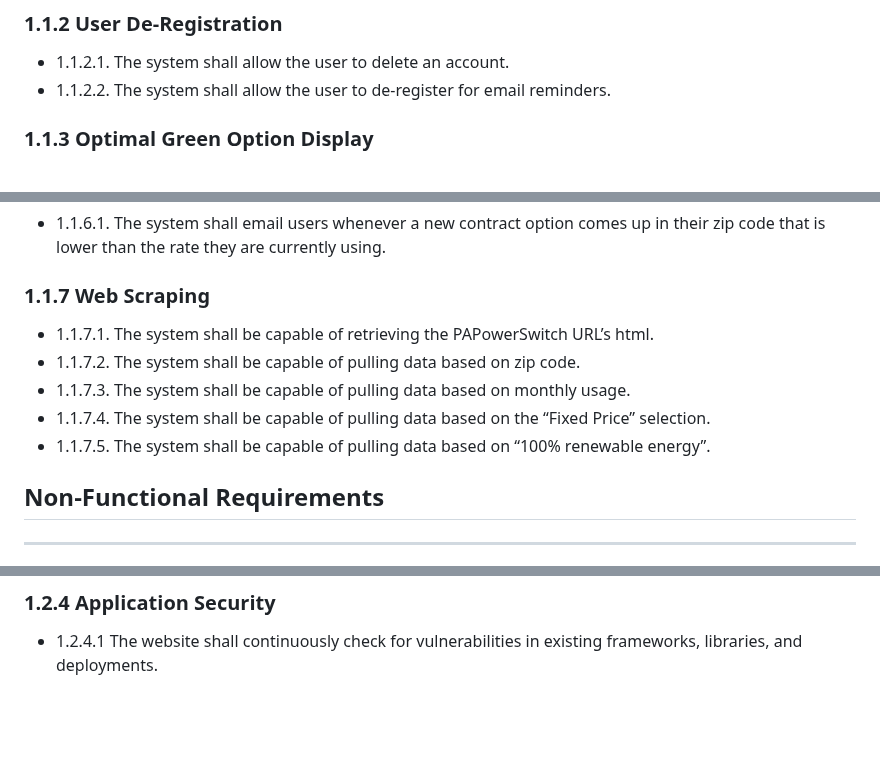
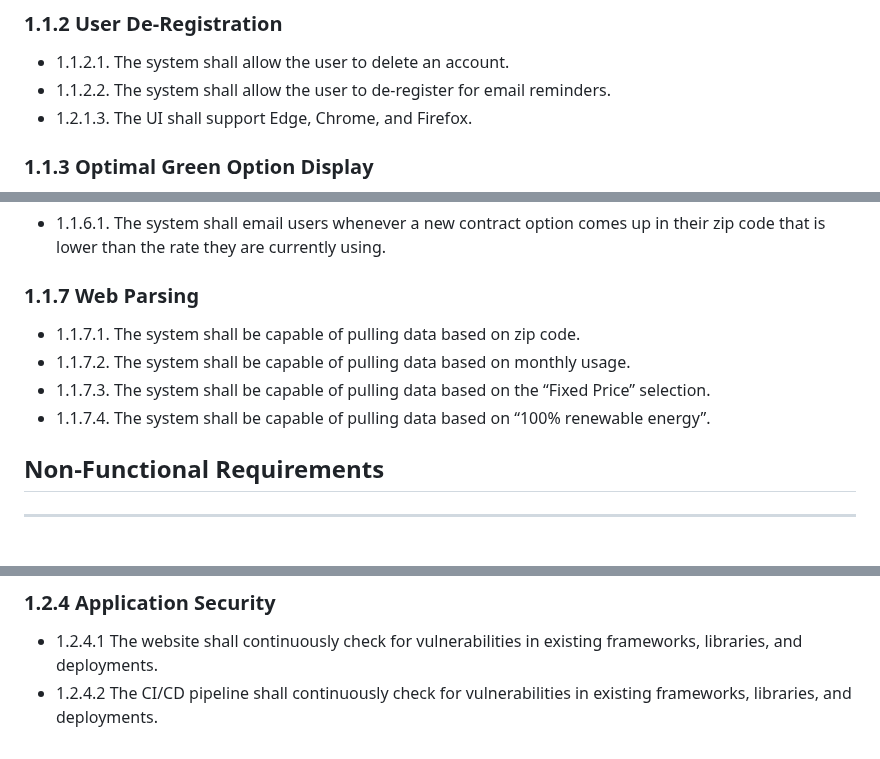
Before and after one commit to PSUCapstone2023-Group1/Clean-Energy-PA, a Markdown page: documentation/references/requirements.md, 3 parts joined by grey strips. Rendered like a GitHub page; blank space fills up the shorter version.

Commit message:
Modified based on Week 3 assessment mods.

```diff
--- a/documentation/references/requirements.md
+++ b/documentation/references/requirements.md
@@ -18,6 +18,7 @@ The functional requirements section outlines all of the essential requirements f
 
 - 1.1.2.1. The system shall allow the user to delete an account.
 - 1.1.2.2. The system shall allow the user to de-register for email reminders.
+- 1.2.1.3. The UI shall support Edge, Chrome, and Firefox.
 
 ### 1.1.3 Optimal Green Option Display
 
@@ -46,13 +47,12 @@ The functional requirements section outlines all of the essential requirements f
 
 - 1.1.6.1. The system shall email users whenever a new contract option comes up in their zip code that is lower than the rate they are currently using.
 
-### 1.1.7 Web Scraping
+### 1.1.7 Web Parsing
 
-- 1.1.7.1. The system shall be capable of retrieving the PAPowerSwitch URL’s html.
-- 1.1.7.2. The system shall be capable of pulling data based on zip code.
-- 1.1.7.3. The system shall be capable of pulling data based on monthly usage.
-- 1.1.7.4. The system shall be capable of pulling data based on the “Fixed Price” selection.
-- 1.1.7.5. The system shall be capable of pulling data based on “100% renewable energy”.
+- 1.1.7.1. The system shall be capable of pulling data based on zip code.
+- 1.1.7.2. The system shall be capable of pulling data based on monthly usage.
+- 1.1.7.3. The system shall be capable of pulling data based on the “Fixed Price” selection.
+- 1.1.7.4. The system shall be capable of pulling data based on “100% renewable energy”.
 
 ## Non-Functional Requirements
 
@@ -77,3 +77,4 @@ The non-functional requirements will focus on the qualities and attributes of th
 ### 1.2.4 Application Security
 
 - 1.2.4.1 The website shall continuously check for vulnerabilities in existing frameworks, libraries, and deployments.
+- 1.2.4.2 The CI/CD pipeline shall continuously check for vulnerabilities in existing frameworks, libraries, and deployments.
```
